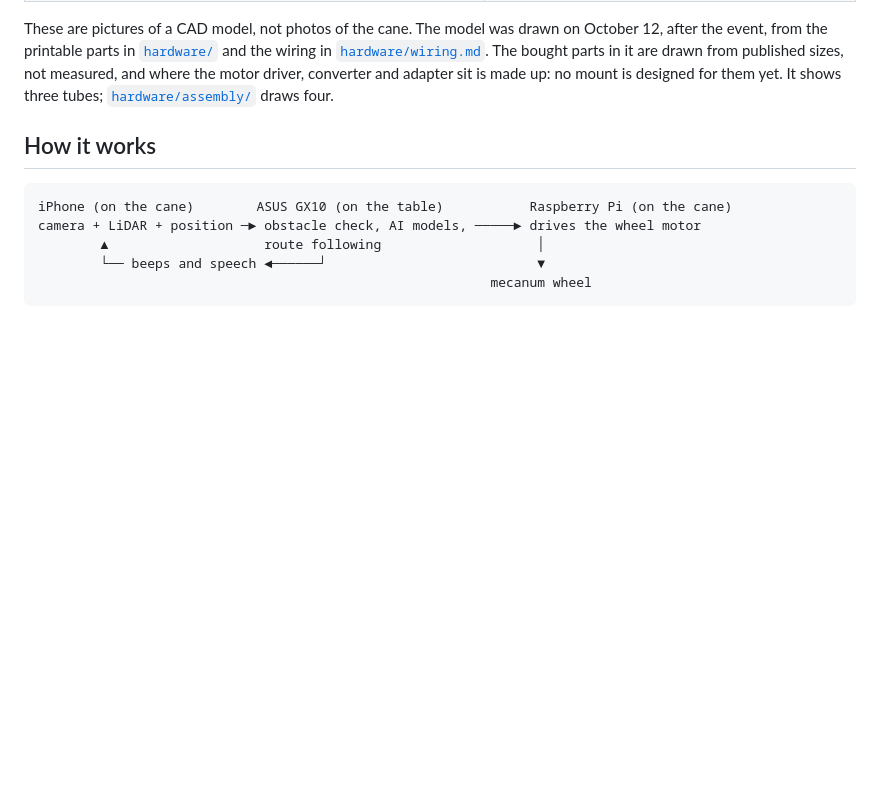
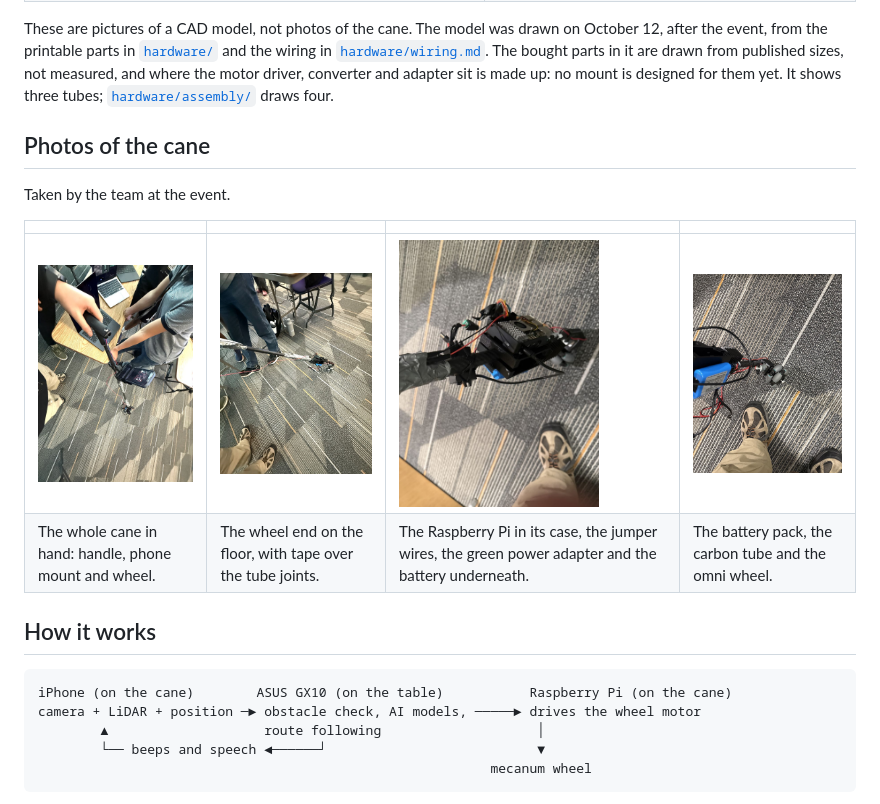
Before and after one commit to ConnorSawaya/SightSense, a Markdown page: README.md, the part around the change. GitHub-like rendering; pictures changed too: docs/media/photos/battery-and-wheel.jpg (added), docs/media/photos/cane-full-length.jpg (added), docs/media/photos/cane-on-floor.jpg (added); blank space fills up the shorter version.

Commit message:
Add photos of the cane to the README
Four photos the team took at the event: the whole cane in hand, the
wheel end on the floor, the electronics up close, and the battery and
wheel from above.

```diff
--- a/README.md
+++ b/README.md
@@ -20,6 +20,15 @@ Built at the UCSC AI Hackathon @ SF Tech Week, October 10–11, 2026, for the AS
 | **Pi to driver.** The six signal wires from the Pi's header to the IBT-2. | **Phone mount.** The iPhone in its tilting cradle, camera forward. |
 
 These are pictures of a CAD model, not photos of the cane. The model was drawn on October 12, after the event, from the printable parts in [`hardware/`](hardware/) and the wiring in [`hardware/wiring.md`](hardware/wiring.md). The bought parts in it are drawn from published sizes, not measured, and where the motor driver, converter and adapter sit is made up: no mount is designed for them yet. It shows three tubes; [`hardware/assembly/`](hardware/assembly/) draws four.
+
+## Photos of the cane
+
+Taken by the team at the event.
+
+| | | | |
+| --- | --- | --- | --- |
+| <img src="docs/media/photos/cane-full-length.jpg" width="200" alt="Looking down the cane from the handle: a hand on the grip, the phone in its mount part way down, and the wheel on the carpet."> | <img src="docs/media/photos/cane-on-floor.jpg" width="200" alt="The lower end of the cane resting on carpet, its tube wrapped in silver tape, with the wheel and electronics at the tip."> | <img src="docs/media/photos/wheel-end-electronics.jpg" width="200" alt="Close view of the electronics at the tip: a Raspberry Pi in a black case with a fan, coloured jumper wires, a green screw-terminal power adapter, a blue battery underneath, and the grey wheel."> | <img src="docs/media/photos/battery-and-wheel.jpg" width="200" alt="The tip of the cane from above: a blue battery pack, red wires along the carbon tube, and an omni wheel with grey rollers on the carpet."> |
+| The whole cane in hand: handle, phone mount and wheel. | The wheel end on the floor, with tape over the tube joints. | The Raspberry Pi in its case, the jumper wires, the green power adapter and the battery underneath. | The battery pack, the carbon tube and the omni wheel. |
 
 ## How it works
 
```
Also changed, not shown: docs/DISCLOSURE.md (+1 -0 lines), docs/README.md (+1 -1 lines).
